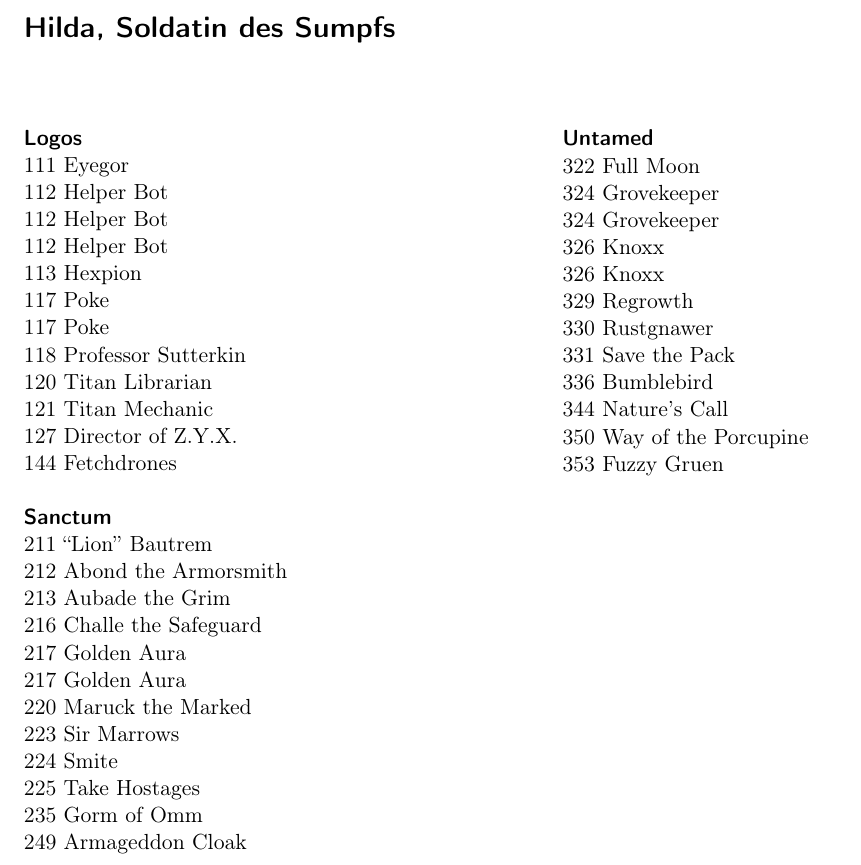
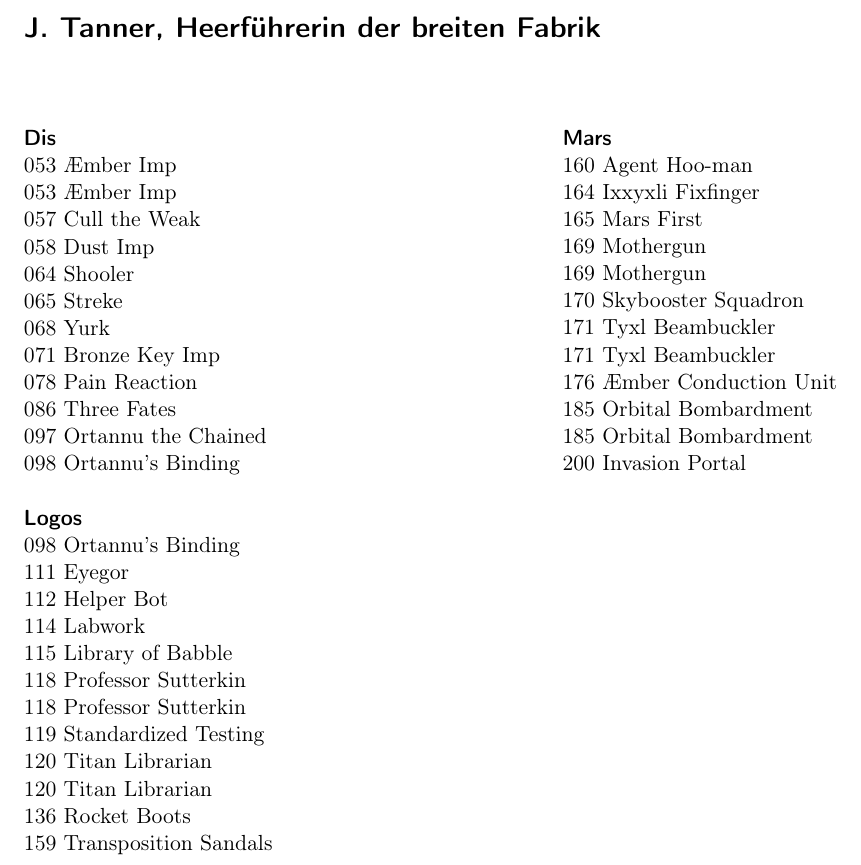
Before and after one commit to ThePorg/KFTranslator, a LaTeX document (decklist.tex): part of the page, cut at the place of the change. Compiled offline with pdfLaTeX.

Commit message:
PDF download complete

```diff
--- a/decklist.tex
+++ b/decklist.tex
@@ -14,15 +14,15 @@
 \begin{picture}(297,210)
 \put(10,200){
 \begin{minipage}[t]{210mm}
-\section*{Hilda, Soldatin des Sumpfs}
+\section*{J. Tanner, Heerführerin der breiten Fabrik}
 \end{minipage}
 }
 \put(10,180){
 \begin{minipage}[t]{85mm}
-\sectiontitle{Logos} 111 Eyegor\\112 Helper Bot\\112 Helper Bot\\112 Helper Bot\\113 Hexpion\\117 Poke\\117 Poke\\118 Professor Sutterkin\\120 Titan Librarian\\121 Titan Mechanic\\127 Director of Z.Y.X.\\144 Fetchdrones\\\sectiontitle{Sanctum}
-211 “Lion” Bautrem\\212 Abond the Armorsmith\\213 Aubade the Grim\\216 Challe the Safeguard\\217 Golden Aura\\217 Golden Aura\\220 Maruck the Marked\\223 Sir Marrows\\224 Smite\\225 Take Hostages\\235 Gorm of Omm\\249 Armageddon Cloak\\\end{minipage}
+\sectiontitle{Dis} 053 Æmber Imp\\053 Æmber Imp\\057 Cull the Weak\\058 Dust Imp\\064 Shooler\\065 Streke\\068 Yurk\\071 Bronze Key Imp\\078 Pain Reaction\\086 Three Fates\\097 Ortannu the Chained\\098 Ortannu’s Binding\\\sectiontitle{Logos}
+098 Ortannu’s Binding\\111 Eyegor\\112 Helper Bot\\114 Labwork\\115 Library of Babble\\118 Professor Sutterkin\\118 Professor Sutterkin\\119 Standardized Testing\\120 Titan Librarian\\120 Titan Librarian\\136 Rocket Boots\\159 Transposition Sandals\\\end{minipage}
  }\put(105,180){
-\begin{minipage}[t]{85mm}\sectiontitle{Untamed} 322 Full Moon\\324 Grovekeeper\\324 Grovekeeper\\326 Knoxx\\326 Knoxx\\329 Regrowth\\330 Rustgnawer\\331 Save the Pack\\336 Bumblebird\\344 Nature’s Call\\350 Way of the Porcupine\\353 Fuzzy Gruen\\\end{minipage}
+\begin{minipage}[t]{85mm}\sectiontitle{Mars} 160 Agent Hoo-man\\164 Ixxyxli Fixfinger\\165 Mars First\\169 Mothergun\\169 Mothergun\\170 Skybooster Squadron\\171 Tyxl Beambuckler\\171 Tyxl Beambuckler\\176 Æmber Conduction Unit\\185 Orbital Bombardment\\185 Orbital Bombardment\\200 Invasion Portal\\\end{minipage}
 }
 \put(200,180){
 \begin{minipage}[t]{85mm}
```
Also changed, not shown: decklist.pdf (added), 3 other files.
